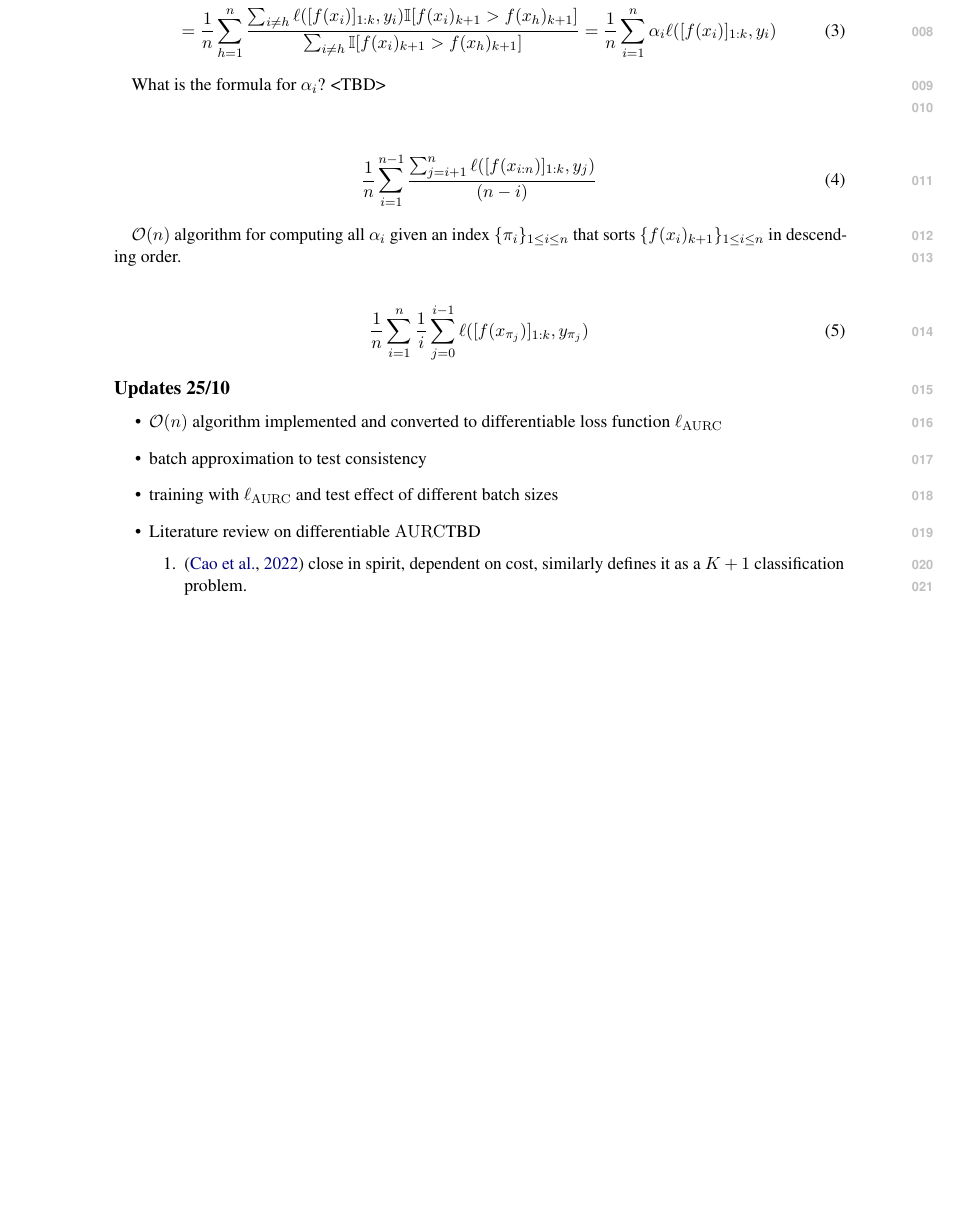
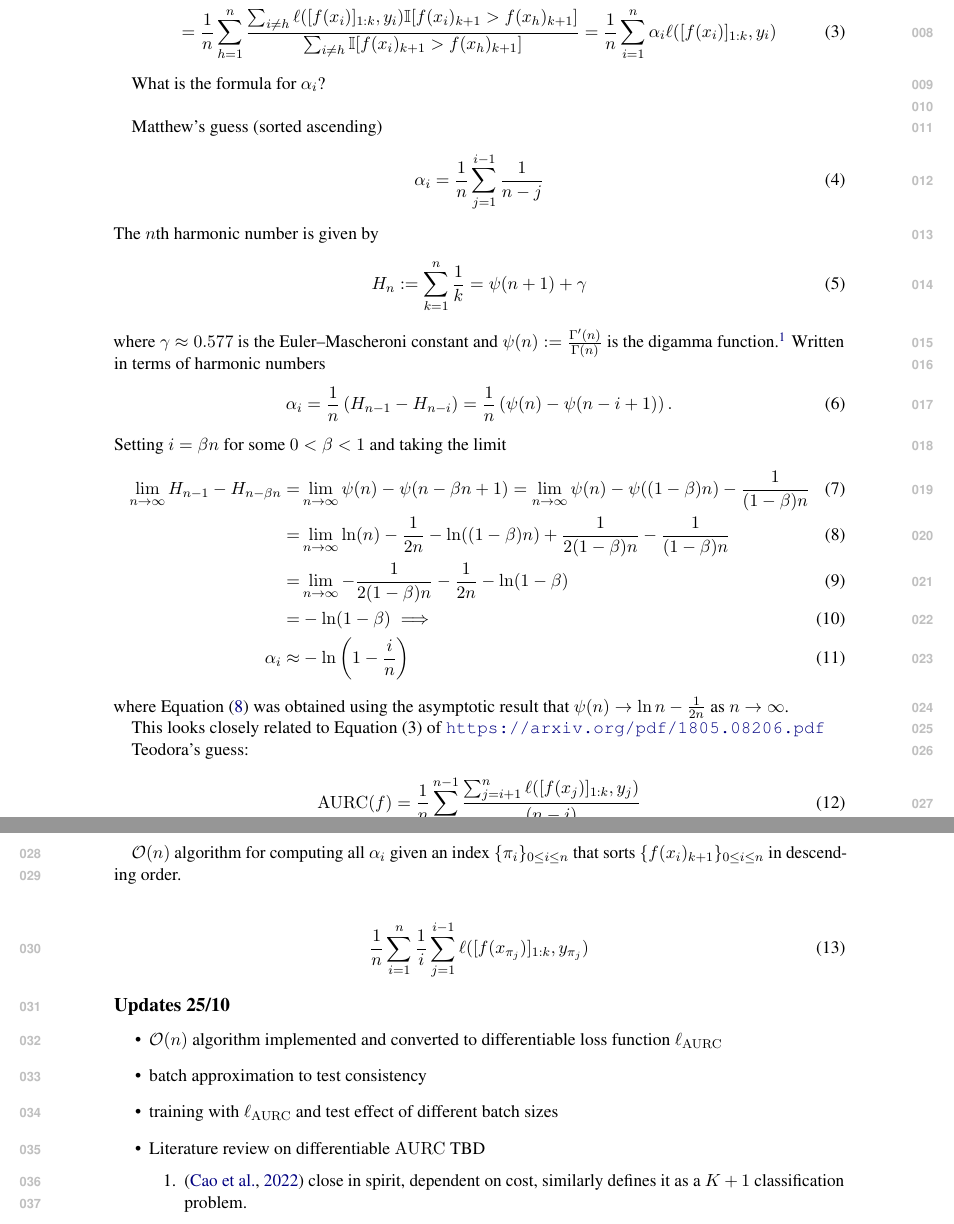
Before and after one commit to Jordy-VL/diffAURC, a LaTeX document (paper/main.tex, which reads paper/draft.tex): part of page 1 of 10 before the commit and two parts of pages 1 and 2 of 10 after it, the two joined at a grey line, cut so that both start at the same text, the shorter picture padded with empty space. Compiled offline with pdfLaTeX.

Commit message:
Updates from Overleaf

```diff
--- a/paper/draft.tex
+++ b/paper/draft.tex
@@ -14,20 +14,57 @@ Given a multi-class classifier $f: \mathcal{X} \rightarrow \Delta^{k} \times [0,
    =\frac{1}{n} \sum_{h=1}^n \frac{ \sum_{i\neq h} \ell([f(x_i)]_{1:k},y_i) \mathbb{I}[f(x_i)_{k+1} > f(x_h)_{k+1}]}{ \sum_{i\neq h} \mathbb{I}[f(x_i)_{k+1} > f(x_h)_{k+1}]} = \frac{1}{n} \sum_{i=1}^n \alpha_i \ell([f(x_i)]_{1:k},y_i)
 \end{align}
 
-What is the formula for $\alpha_i$? <TBD> \\
+What is the formula for $\alpha_i$?  \\
+
+Matthew's guess (sorted ascending)
+\begin{align}
+\alpha_i = \frac{1}{n} \sum_{j=1}^{i-1} \frac{1}{n-j}
+\end{align}
+The $n$th harmonic number is given by
+\begin{align}
+    H_n := \sum_{k=1}^n \frac{1}{k} = \psi(n+1) + \gamma
+\end{align}
+where $\gamma \approx 0.577$ is the Euler–Mascheroni constant and $\psi(n) := \frac{\Gamma'(n)}{\Gamma(n)}$ is the digamma function.\footnote{\url{https://mathworld.wolfram.com/HarmonicSeries.html}}
+Written in terms of harmonic numbers
+\begin{align}
+    \alpha_i = \frac{1}{n} \left( H_{n-1} - H_{n-i} \right) = \frac{1}{n} \left( \psi(n) - \psi(n-i+1) \right).
+\end{align}
+Setting $i=\beta n$ for some $0<\beta<1$ and taking the limit
+\iffalse
+\begin{align}
+    \lim_{n\rightarrow \infty} H_{n-1} - H_{n - \beta n} \approx& \lim_{n\rightarrow \infty} \ln (n-1) - \ln (1-\beta)n \\
+    =& \lim_{n\rightarrow \infty} \ln (n-1) - \ln n - \ln (1-\beta) =  -\ln (1-\beta) \implies \\
+    \alpha_i \approx& -\ln \left(1 - \frac{i}{n}\right)
+\end{align}
+\todo[inline]{Double check what we get if we derive the limit using the digamma function  in place of the logarithm.  The below derivation is technically more principled than above.}
+\fi
+\begin{align}
+    \lim_{n\rightarrow \infty} H_{n-1} - H_{n-\beta n} =& \lim_{n\rightarrow \infty} \psi(n) - \psi(n-\beta n+1) = \lim_{n\rightarrow \infty} \psi(n) - \psi((1-\beta) n) - \frac{1}{(1-\beta) n} \\
+    =& \lim_{n\rightarrow \infty} \ln(n) - \frac{1}{2n} - \ln((1-\beta) n) + \frac{1}{2(1-\beta)n} - \frac{1}{(1-\beta)n} \label{eq:digammaAsymptoticLnPlus} \\
+    =& \lim_{n\rightarrow \infty}   - \frac{1}{2(1-\beta)n}  - \frac{1}{2n}  -\ln (1-\beta) \\
+    =& -\ln (1-\beta) \implies \\
+    \alpha_i \approx& -\ln \left(1 - \frac{i}{n}\right)
+\end{align}
+where Equation~\eqref{eq:digammaAsymptoticLnPlus} was obtained using the asymptotic result that $\psi(n) \rightarrow \ln n - \frac{1}{2n}$ as $n \rightarrow \infty$.
+
+This looks closely related to Equation (3) of  \url{https://arxiv.org/pdf/1805.08206.pdf }
+
 
 %informal answer: the sum over all losses for samples that are ranked higher than (i), normalized by the rank of i in \pi; but how does its own loss come in? NOT --> maybe it is worthwhile to consider AURC + CE
 
+Teodora's guess:
 %O(N^2) version with ascending sort
 \begin{align}
-    \frac{1}{n} \sum_{i=1}^{n-1} \frac{\sum_{j=i+1}^n\ell([f(x_{i:n})]_{1:k},y_j)}{(n-i)}\label{eq:aurcloss_n2}
+    \operatorname{AURC}(f) = \frac{1}{n} \sum_{i=1}^{n-1} \frac{\sum_{j=i+1}^n\ell([f(x_{j})]_{1:k},y_j)}{(n-i)}\label{eq:aurcloss_n2}
 \end{align}
 
-$\mathcal{O}(n)$ algorithm for computing all $\alpha_i$ given an index $\{\pi_i\}_{1\leq i\leq n}$ that sorts $\{f(x_i)_{k+1}\}_{1\leq i \leq n}$ in descending order.
+% with $\alpha_i = \sum_{j=i+1}^n 1 $
+
+$\mathcal{O}(n)$ algorithm for computing all $\alpha_i$ given an index $\{\pi_i\}_{0\leq i\leq n}$ that sorts $\{f(x_i)_{k+1}\}_{0\leq i \leq n}$ in descending order.
 
 %O(N) version with descending sort and assumes zero-based numbering
 \begin{align}
-    \frac{1}{n} \sum_{i=1}^{n} \frac{1}{i} \sum_{j=0}^{i-1}\ell([f(x_{\pi_j})]_{1:k},y_{\pi_j})
+    \frac{1}{n} \sum_{i=1}^{n} \frac{1}{i} \sum_{j=1}^{i-1}\ell([f(x_{\pi_j})]_{1:k},y_{\pi_j})
     \label{eq:aurcloss_n}
 \end{align}
 
```
Also changed, not shown: paper/images/batchsize_accuracy_losses_ablation.png (added), paper/draft.tex (2 more changed lines).
